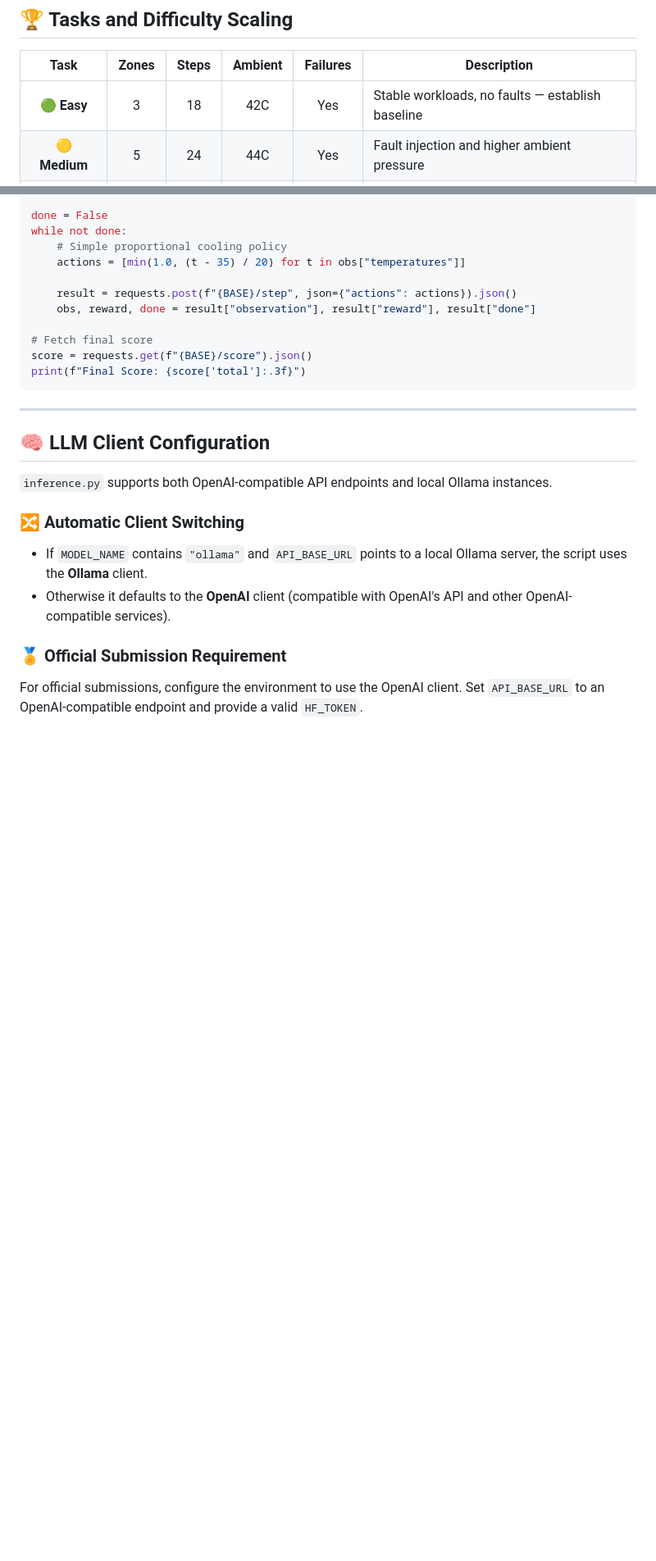
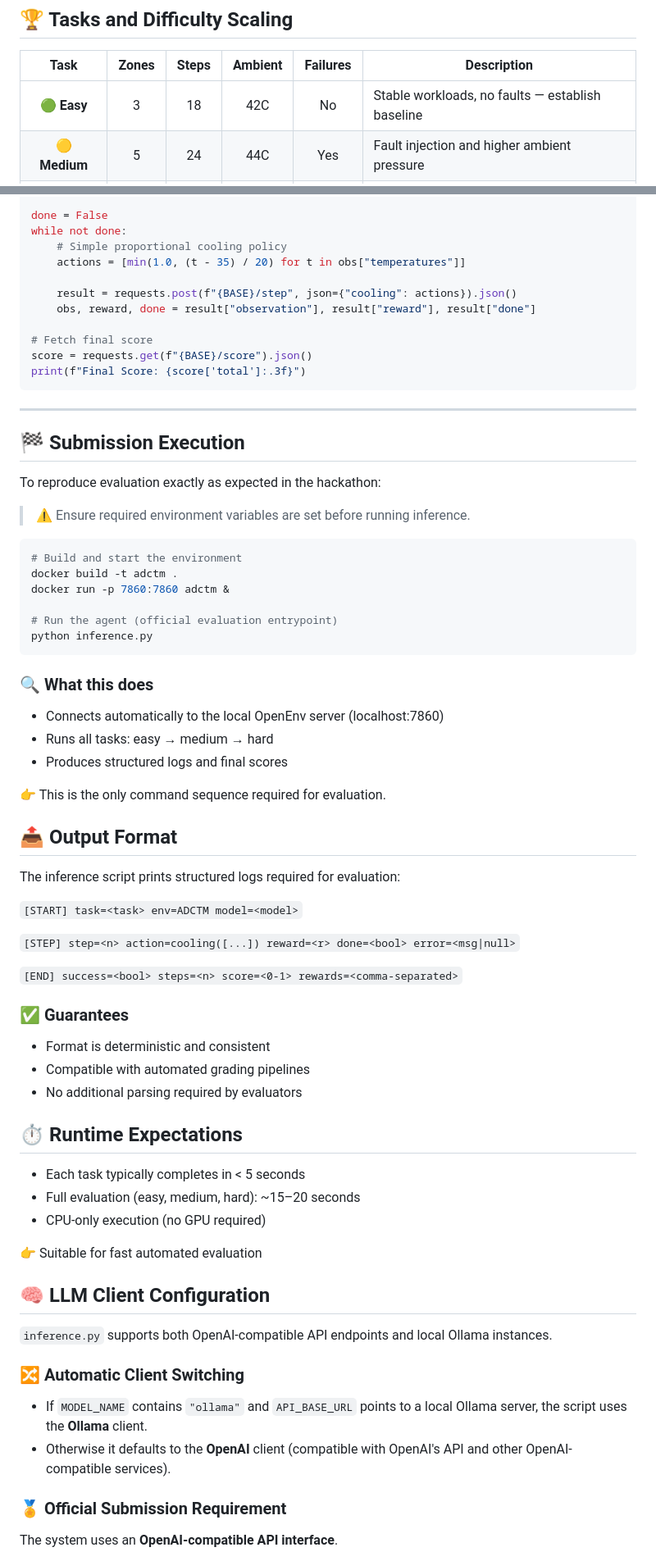
Before and after one commit to na124441/ADCTM, a Markdown page: README.md, 2 parts joined by grey strips. Shown at 82% size. GitHub-like rendering; blank space fills up the shorter version.

Commit message:
Revise README with grader implementation and task details
Updated task difficulty scaling and added grader implementation details.

````diff
--- a/README.md
+++ b/README.md
@@ -197,7 +197,7 @@ Combined with hardware failures to create extreme edge cases.
 
 | Task | Zones | Steps | Ambient | Failures | Description |
 |:---:|:---:|:---:|:---:|:---:|---|
-| 🟢 **Easy** | 3 | 18 | 42C | Yes | Stable workloads, no faults — establish baseline |
+| 🟢 **Easy** | 3 | 18 | 42C | No | Stable workloads, no faults — establish baseline |
 | 🟡 **Medium** | 5 | 24 | 44C | Yes | Fault injection and higher ambient pressure |
 | 🔴 **Hard** | 8 | 34 | 52C | Yes | Large state space and critical temperatures |
 
@@ -344,7 +368,7 @@ while not done:
     # Simple proportional cooling policy
     actions = [min(1.0, (t - 35) / 20) for t in obs["temperatures"]]
 
-    result = requests.post(f"{BASE}/step", json={"actions": actions}).json()
+    result = requests.post(f"{BASE}/step", json={"cooling": actions}).json()
     obs, reward, done = result["observation"], result["reward"], result["done"]
 
 # Fetch final score
@@ -353,6 +377,51 @@ print(f"Final Score: {score['total']:.3f}")
 ```
 
 ---
+
+## 🏁 Submission Execution
+
+To reproduce evaluation exactly as expected in the hackathon:
+
+> ⚠️ Ensure required environment variables are set before running inference.
+
+```bash
+# Build and start the environment
+docker build -t adctm .
+docker run -p 7860:7860 adctm &
+
+# Run the agent (official evaluation entrypoint)
+python inference.py
+```
+
+### 🔍 What this does
+- Connects automatically to the local OpenEnv server (localhost:7860)
+- Runs all tasks: easy → medium → hard
+- Produces structured logs and final scores
+
+👉 This is the only command sequence required for evaluation.
+
+## 📤 Output Format
+
+The inference script prints structured logs required for evaluation:
+
+`[START] task=<task> env=ADCTM model=<model>`
+
+`[STEP] step=<n> action=cooling([...]) reward=<r> done=<bool> error=<msg|null>`
+
+`[END] success=<bool> steps=<n> score=<0-1> rewards=<comma-separated>`
+
+### ✅ Guarantees
+- Format is deterministic and consistent
+- Compatible with automated grading pipelines
+- No additional parsing required by evaluators
+
+## ⏱️ Runtime Expectations
+- Each task typically completes in < 5 seconds
+- Full evaluation (easy, medium, hard): ~15–20 seconds
+- CPU-only execution (no GPU required)
+
+👉 Suitable for fast automated evaluation
+
 
 ## 🧠 LLM Client Configuration
 
@@ -365,5 +434,5 @@ print(f"Final Score: {score['total']:.3f}")
 
 ### 🏅 Official Submission Requirement
 
-For official submissions, configure the environment to use the OpenAI client. Set `API_BASE_URL` to an OpenAI-compatible endpoint and provide a valid `HF_TOKEN`.
+The system uses an **OpenAI-compatible API interface**.
 
````
Also changed, not shown: other parts of README.md (+66 -9 lines).
